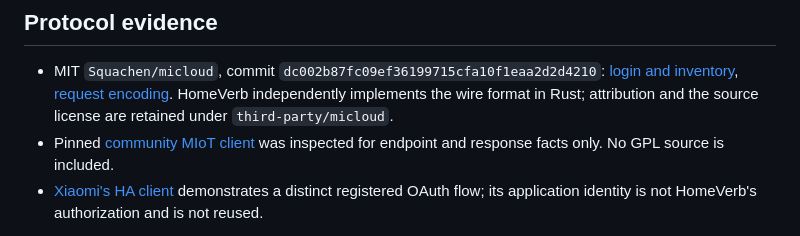
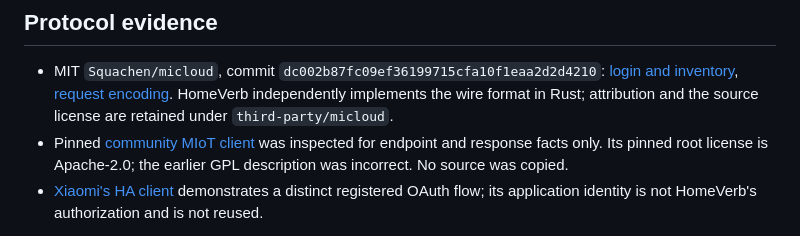
Before and after one commit to arrenxxxxx/homeverb, a Markdown page: docs/development/11-mijia.md, the part around the change. GitHub-like rendering.

```diff
--- a/docs/development/11-mijia.md
+++ b/docs/development/11-mijia.md
@@ -27,7 +27,8 @@ protocol-only work from the [protected Core phase](../adr/0076-mijia-protected-c
   HomeVerb independently implements the wire format in Rust; attribution and
   the source license are retained under `third-party/micloud`.
 - Pinned [community MIoT client](https://github.com/al-one/hass-xiaomi-miot/blob/a3a07b8504bacfee114a6052ae864d7dd149bf71/custom_components/xiaomi_miot/core/xiaomi_cloud.py)
-  was inspected for endpoint and response facts only. No GPL source is included.
+  was inspected for endpoint and response facts only. Its pinned root license is
+  Apache-2.0; the earlier GPL description was incorrect. No source was copied.
 - [Xiaomi's HA client](https://github.com/XiaoMi/ha_xiaomi_home/blob/main/custom_components/xiaomi_home/miot/miot_cloud.py)
   demonstrates a distinct registered OAuth flow; its application identity is not
   HomeVerb's authorization and is not reused.
```
Also changed, not shown: docs/development/14-mijia-reference-integration.md (+72 -1 lines).
